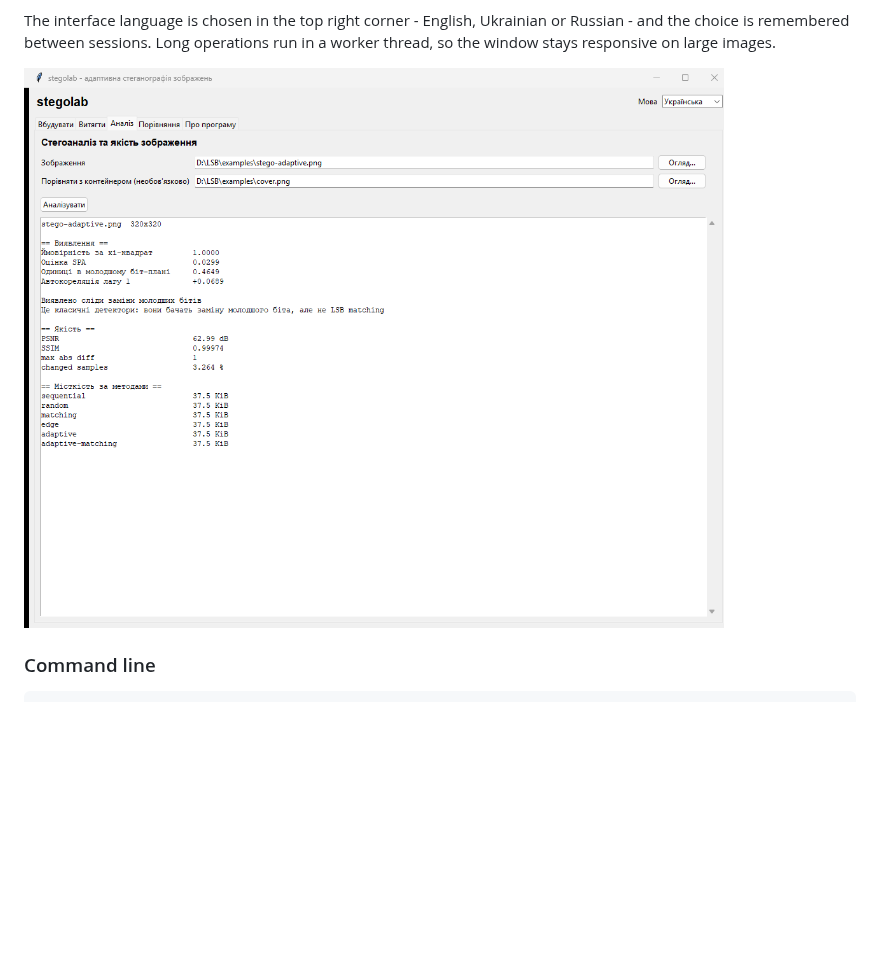
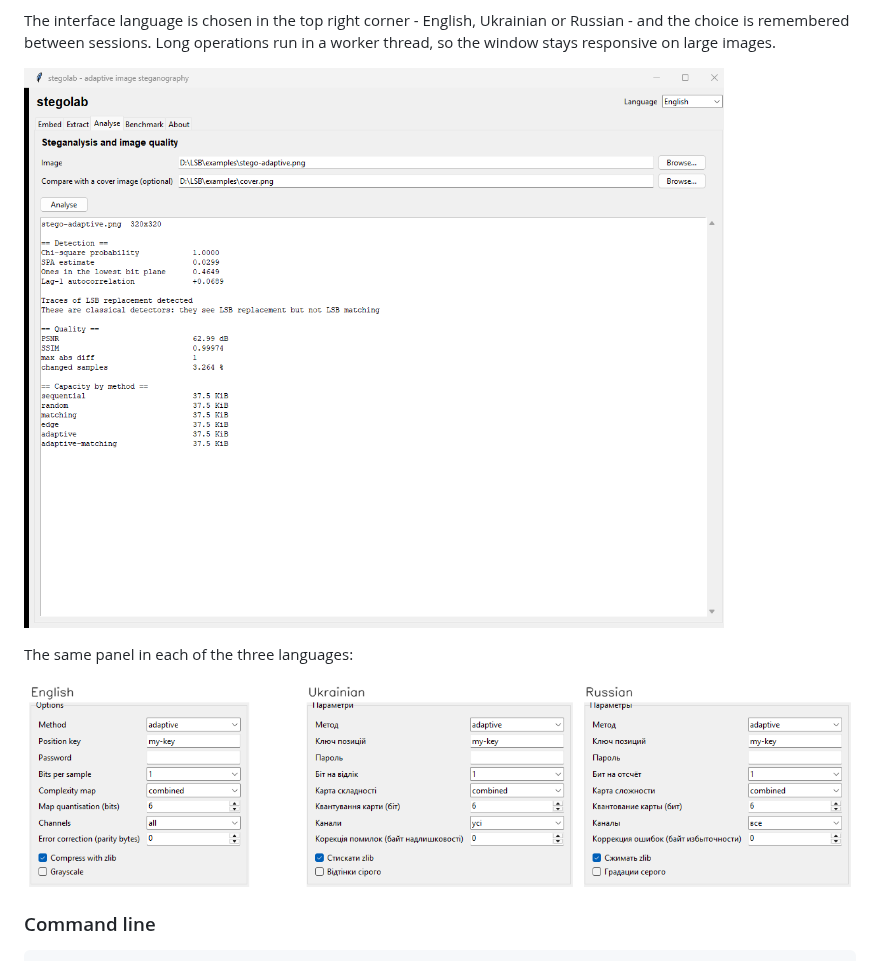
Before and after one commit to RE22GDV/AdaptiveStego, a Markdown page: README.md, the part around the change. Rendered like a GitHub page; pictures changed too: docs/figures/gui-analyze.png, docs/figures/gui-languages.png (added); blank space fills up the shorter version.

Commit message:
Use English screenshots in the README and add a language comparison
The README is written in English, so a Ukrainian screenshot in the middle of
it was confusing. The three supported languages are now shown in one compact
figure instead.

```diff
--- a/README.md
+++ b/README.md
@@ -99,7 +99,11 @@ The interface language is chosen in the top right corner - English, Ukrainian or
 Russian - and the choice is remembered between sessions. Long operations run in
 a worker thread, so the window stays responsive on large images.
 
-![the analyse tab in Ukrainian](docs/figures/gui-analyze.png)
+![the analyse tab](docs/figures/gui-analyze.png)
+
+The same panel in each of the three languages:
+
+![the interface in English, Ukrainian and Russian](docs/figures/gui-languages.png)
 
 ### Command line
 
```
Also changed, not shown: docs/figures/gui-embed.png.
